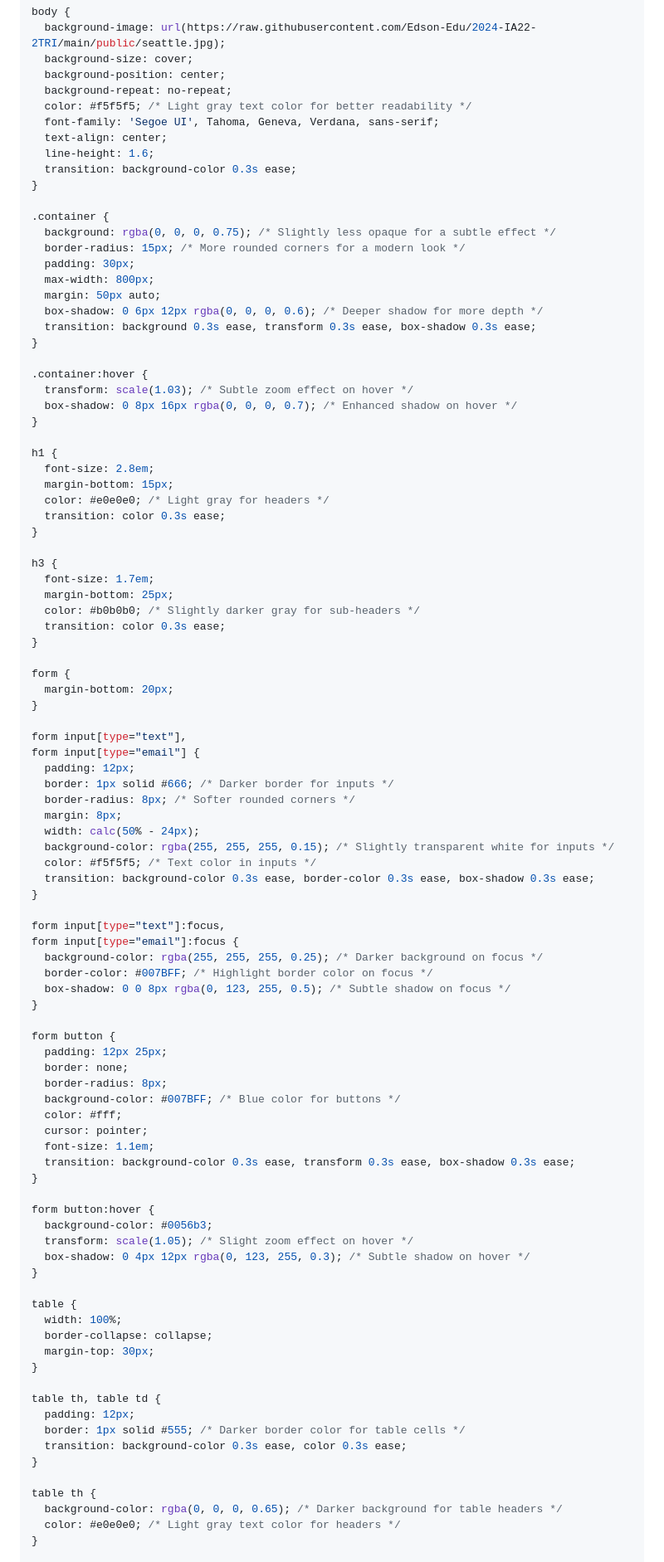
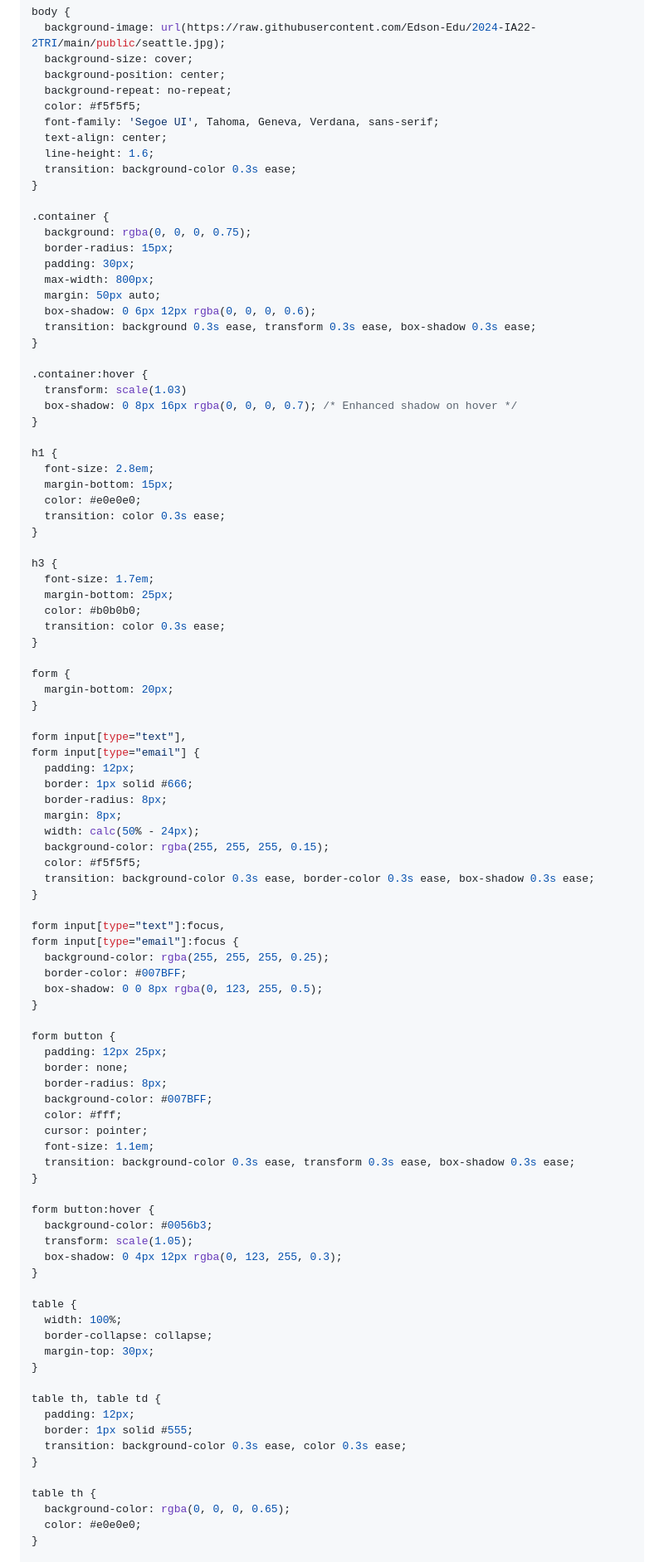
Before and after one commit to Edson-Edu/2024-IA22-2TRI, a Markdown page: README.md, the part around the change printed below. Shown: that part at 83% size. GitHub-like rendering.

Commit message:
finalizando

```diff
--- a/README.md
+++ b/README.md
@@ -461,7 +461,7 @@ body {
   background-size: cover;
   background-position: center;
   background-repeat: no-repeat;
-  color: #f5f5f5; /* Light gray text color for better readability */
+  color: #f5f5f5;
   font-family: 'Segoe UI', Tahoma, Geneva, Verdana, sans-serif;
   text-align: center;
   line-height: 1.6;
@@ -469,31 +469,31 @@ body {
 }
 
 .container {
-  background: rgba(0, 0, 0, 0.75); /* Slightly less opaque for a subtle effect */
-  border-radius: 15px; /* More rounded corners for a modern look */
+  background: rgba(0, 0, 0, 0.75);
+  border-radius: 15px;
   padding: 30px;
   max-width: 800px;
   margin: 50px auto;
-  box-shadow: 0 6px 12px rgba(0, 0, 0, 0.6); /* Deeper shadow for more depth */
+  box-shadow: 0 6px 12px rgba(0, 0, 0, 0.6);
   transition: background 0.3s ease, transform 0.3s ease, box-shadow 0.3s ease;
 }
 
 .container:hover {
-  transform: scale(1.03); /* Subtle zoom effect on hover */
+  transform: scale(1.03)
   box-shadow: 0 8px 16px rgba(0, 0, 0, 0.7); /* Enhanced shadow on hover */
 }
 
 h1 {
   font-size: 2.8em;
   margin-bottom: 15px;
-  color: #e0e0e0; /* Light gray for headers */
+  color: #e0e0e0;
   transition: color 0.3s ease;
 }
 
 h3 {
   font-size: 1.7em;
   margin-bottom: 25px;
-  color: #b0b0b0; /* Slightly darker gray for sub-headers */
+  color: #b0b0b0;
   transition: color 0.3s ease;
 }
 
@@ -504,27 +504,27 @@ form {
 form input[type="text"],
 form input[type="email"] {
   padding: 12px;
-  border: 1px solid #666; /* Darker border for inputs */
-  border-radius: 8px; /* Softer rounded corners */
+  border: 1px solid #666;
+  border-radius: 8px;
   margin: 8px;
   width: calc(50% - 24px);
-  background-color: rgba(255, 255, 255, 0.15); /* Slightly transparent white for inputs */
-  color: #f5f5f5; /* Text color in inputs */
+  background-color: rgba(255, 255, 255, 0.15);
+  color: #f5f5f5;
   transition: background-color 0.3s ease, border-color 0.3s ease, box-shadow 0.3s ease;
 }
 
 form input[type="text"]:focus,
 form input[type="email"]:focus {
-  background-color: rgba(255, 255, 255, 0.25); /* Darker background on focus */
-  border-color: #007BFF; /* Highlight border color on focus */
-  box-shadow: 0 0 8px rgba(0, 123, 255, 0.5); /* Subtle shadow on focus */
+  background-color: rgba(255, 255, 255, 0.25);
+  border-color: #007BFF;
+  box-shadow: 0 0 8px rgba(0, 123, 255, 0.5);
 }
 
 form button {
   padding: 12px 25px;
   border: none;
   border-radius: 8px;
-  background-color: #007BFF; /* Blue color for buttons */
+  background-color: #007BFF;
   color: #fff;
   cursor: pointer;
   font-size: 1.1em;
@@ -533,8 +533,8 @@ form button {
 
 form button:hover {
   background-color: #0056b3;
-  transform: scale(1.05); /* Slight zoom effect on hover */
-  box-shadow: 0 4px 12px rgba(0, 123, 255, 0.3); /* Subtle shadow on hover */
+  transform: scale(1.05);
+  box-shadow: 0 4px 12px rgba(0, 123, 255, 0.3);
 }
 
 table {
@@ -545,13 +545,13 @@ table {
 
 table th, table td {
   padding: 12px;
-  border: 1px solid #555; /* Darker border color for table cells */
+  border: 1px solid #555;
   transition: background-color 0.3s ease, color 0.3s ease;
 }
 
 table th {
-  background-color: rgba(0, 0, 0, 0.65); /* Darker background for table headers */
-  color: #e0e0e0; /* Light gray text color for headers */
+  background-color: rgba(0, 0, 0, 0.65);
+  color: #e0e0e0;
 }
 
 table td {
```
Also changed, not shown: other parts of README.md (+5 -5 lines).
